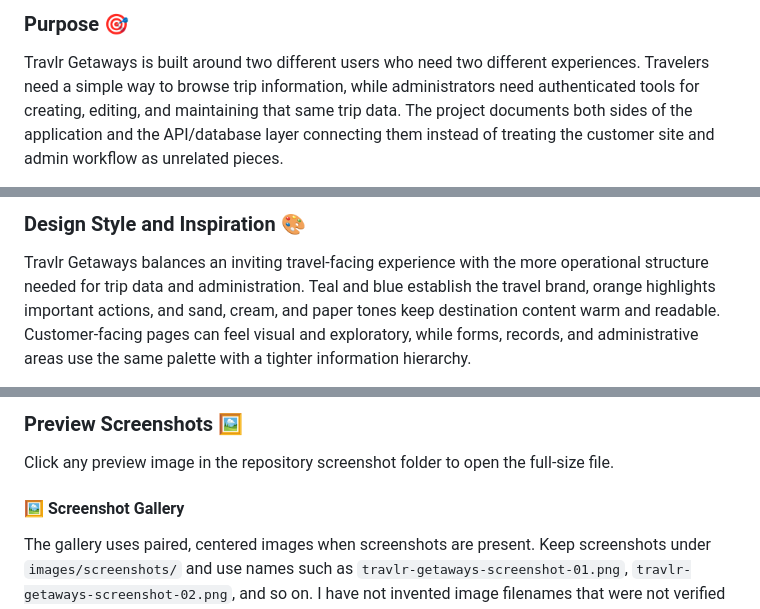
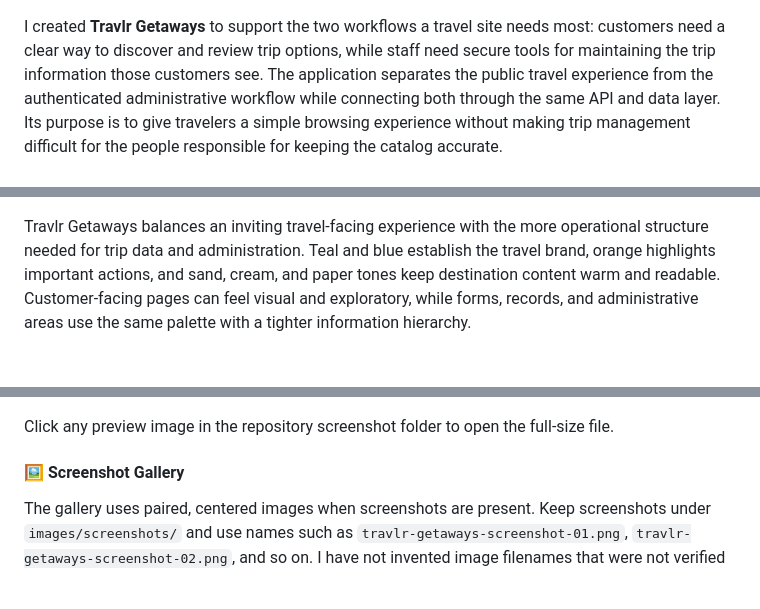
Before and after one commit to apursley2012/travlr-getaways, a Markdown page: README.md, 3 parts joined by grey strips. GitHub-like rendering.

```diff
--- a/README.md
+++ b/README.md
@@ -75,9 +80,8 @@ Date: August 2026
 
 
-### Purpose 🎯
 
-Travlr Getaways is built around two different users who need two different experiences. Travelers need a simple way to browse trip information, while administrators need authenticated tools for creating, editing, and maintaining that same trip data. The project documents both sides of the application and the API/database layer connecting them instead of treating the customer site and admin workflow as unrelated pieces.
 
+I created **Travlr Getaways** to support the two workflows a travel site needs most: customers need a clear way to discover and review trip options, while staff need secure tools for maintaining the trip information those customers see. The application separates the public travel experience from the authenticated administrative workflow while connecting both through the same API and data layer. Its purpose is to give travelers a simple browsing experience without making trip management difficult for the people responsible for keeping the catalog accurate.
 </details>
 
 <a id="design-style-and-inspiration"></a>
@@ -87,6 +91,5 @@ Travlr Getaways is built around two different users who need two different exper
 
 
-### Design Style and Inspiration 🎨
 
 Travlr Getaways balances an inviting travel-facing experience with the more operational structure needed for trip data and administration. Teal and blue establish the travel brand, orange highlights important actions, and sand, cream, and paper tones keep destination content warm and readable. Customer-facing pages can feel visual and exploratory, while forms, records, and administrative areas use the same palette with a tighter information hierarchy.
 
@@ -128,6 +134,5 @@ I pulled the palette below directly from the current project stylesheet `css/sty
 
 
-### Preview Screenshots 🖼️
 
 Click any preview image in the repository screenshot folder to open the full-size file.
 
```
Also changed, not shown: other parts of README.md (+52 -63 lines).
